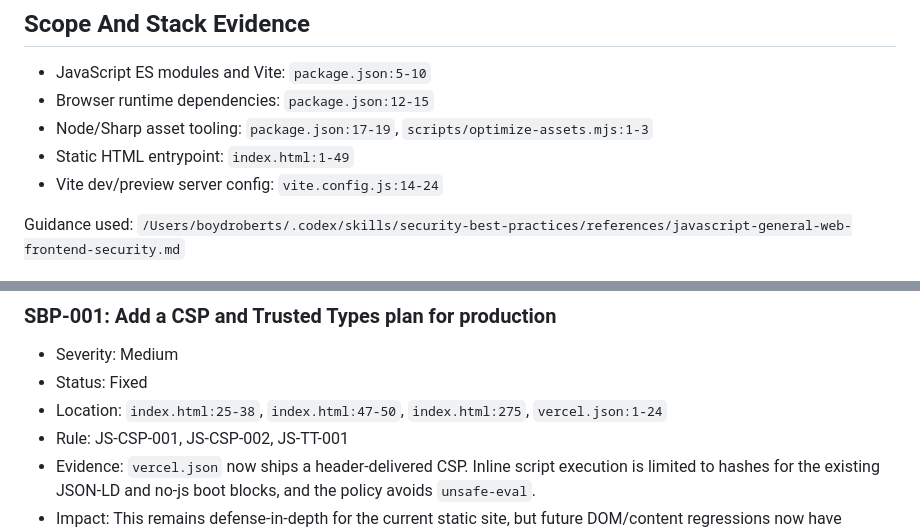
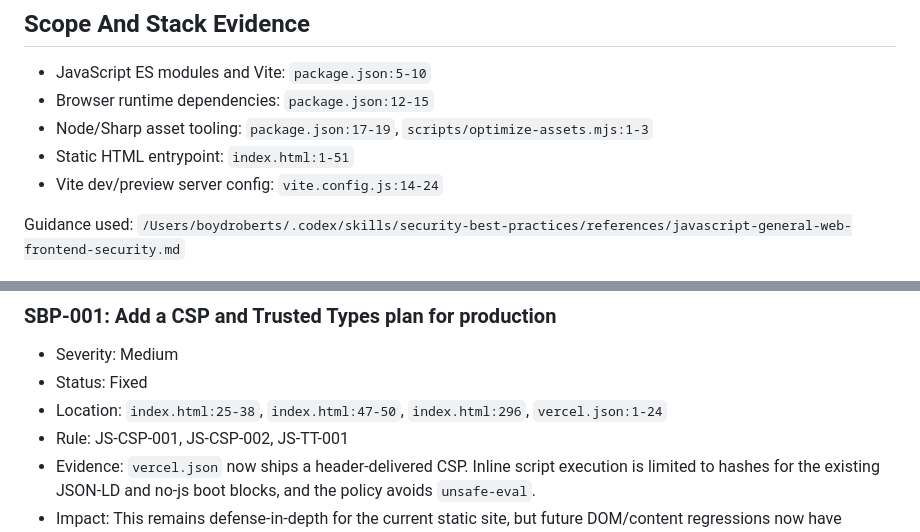
Before and after one commit to coleyrockin/CherryTree, a Markdown page: security_best_practices_report.md, 2 parts joined by grey strips. Drawn GitHub-style.

```diff
--- a/security_best_practices_report.md
+++ b/security_best_practices_report.md
@@ -13,7 +13,7 @@ No critical or high-severity best-practice failures were found. The remaining re
 - JavaScript ES modules and Vite: `package.json:5-10`
 - Browser runtime dependencies: `package.json:12-15`
 - Node/Sharp asset tooling: `package.json:17-19`, `scripts/optimize-assets.mjs:1-3`
-- Static HTML entrypoint: `index.html:1-49`
+- Static HTML entrypoint: `index.html:1-51`
 - Vite dev/preview server config: `vite.config.js:14-24`
 
 Guidance used: `/Users/boydroberts/.codex/skills/security-best-practices/references/javascript-general-web-frontend-security.md`
@@ -32,7 +32,7 @@ None.
 
 - Severity: Medium
 - Status: Fixed
-- Location: `index.html:25-38`, `index.html:47-50`, `index.html:275`, `vercel.json:1-24`
+- Location: `index.html:25-38`, `index.html:47-50`, `index.html:296`, `vercel.json:1-24`
 - Rule: JS-CSP-001, JS-CSP-002, JS-TT-001
 - Evidence: `vercel.json` now ships a header-delivered CSP. Inline script execution is limited to hashes for the existing JSON-LD and no-js boot blocks, and the policy avoids `unsafe-eval`.
 - Impact: This remains defense-in-depth for the current static site, but future DOM/content regressions now have browser-enforced guardrails.
```
Also changed, not shown: README.md (+11 -10 lines).
